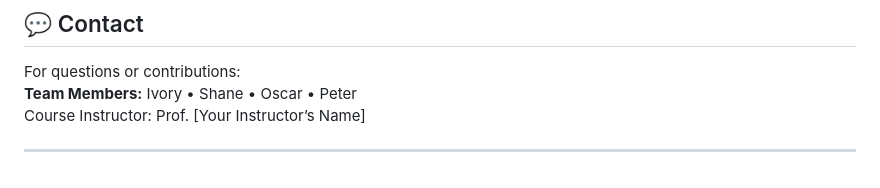
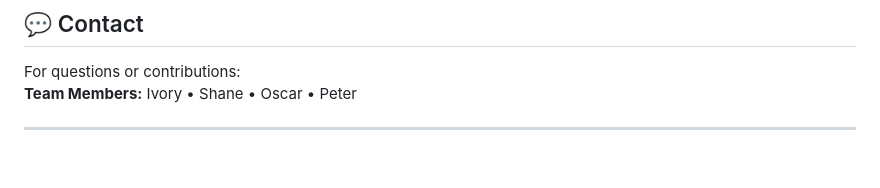
Before and after one commit to ShaneKanterman04/Chess-Anarchy-, a Markdown page: README.md, the part around the change. Rendered like a GitHub page.

Commit message:
Remove instructor's name from README
Removed course instructor's name from contact section.

```diff
--- a/README.md
+++ b/README.md
@@ -112,6 +112,5 @@ It is intended for educational and non-commercial use.
 
 For questions or contributions:
 **Team Members:** Ivory • Shane • Oscar • Peter
-Course Instructor: Prof. [Your Instructor’s Name]
 
 ---
```
